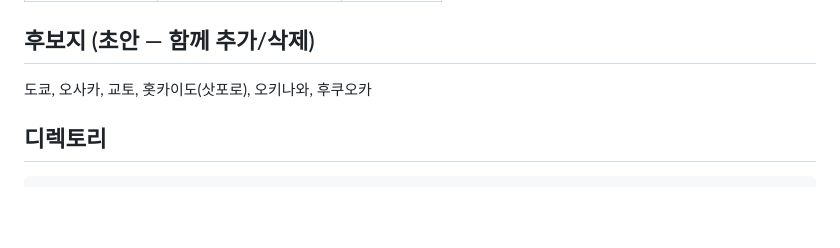
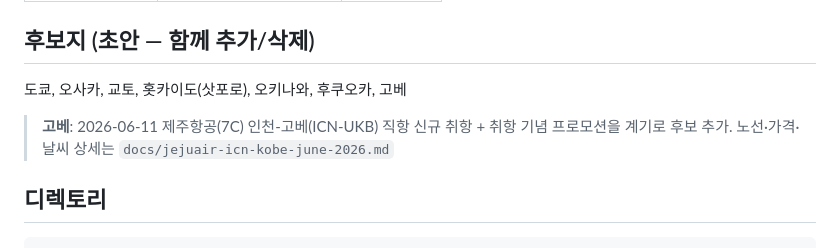
Before and after one commit to ywkim/japan-trip, a Markdown page: README.md, the part around the change. GitHub-like rendering; blank space fills up the shorter version.

```diff
--- a/README.md
+++ b/README.md
@@ -50,7 +50,9 @@
 
 ## 후보지 (초안 — 함께 추가/삭제)
 
-도쿄, 오사카, 교토, 홋카이도(삿포로), 오키나와, 후쿠오카
+도쿄, 오사카, 교토, 홋카이도(삿포로), 오키나와, 후쿠오카, 고베
+
+> **고베**: 2026-06-11 제주항공(7C) 인천-고베(ICN-UKB) 직항 신규 취항 + 취항 기념 프로모션을 계기로 후보 추가. 노선·가격·날씨 상세는 `docs/jejuair-icn-kobe-june-2026.md`
 
 ## 디렉토리
 
```
Also changed, not shown: CLAUDE.md (+6 -4 lines).
